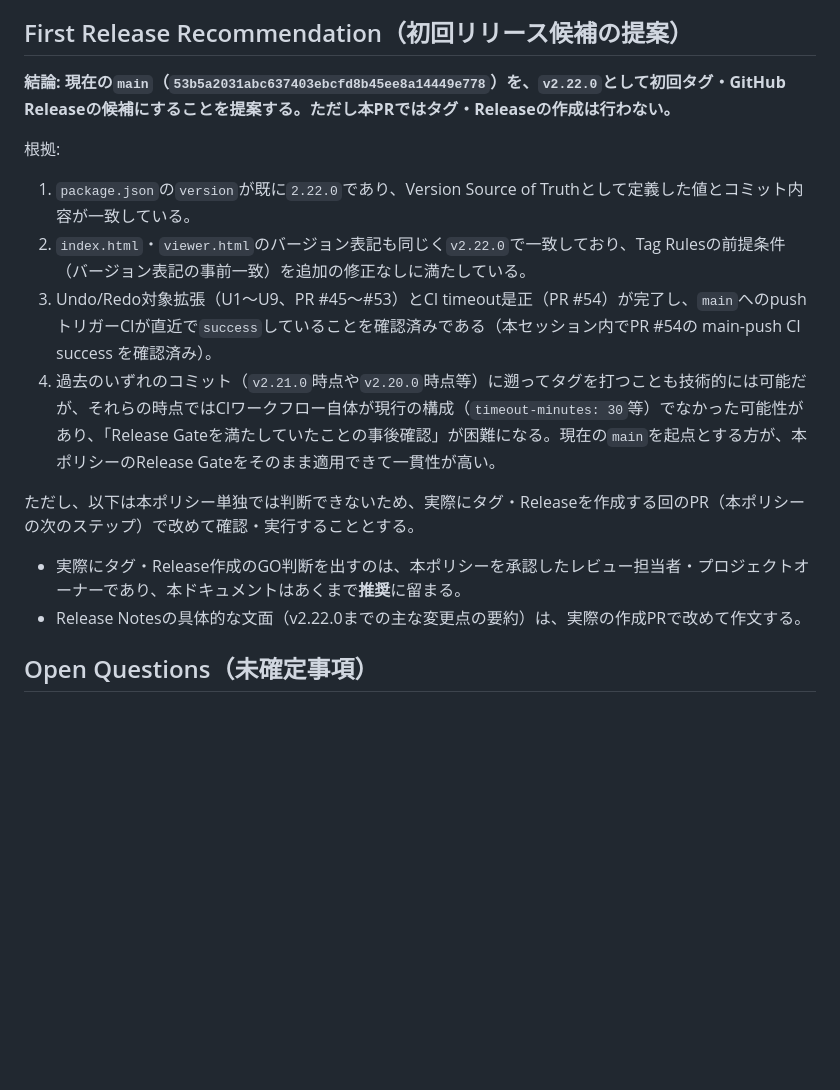
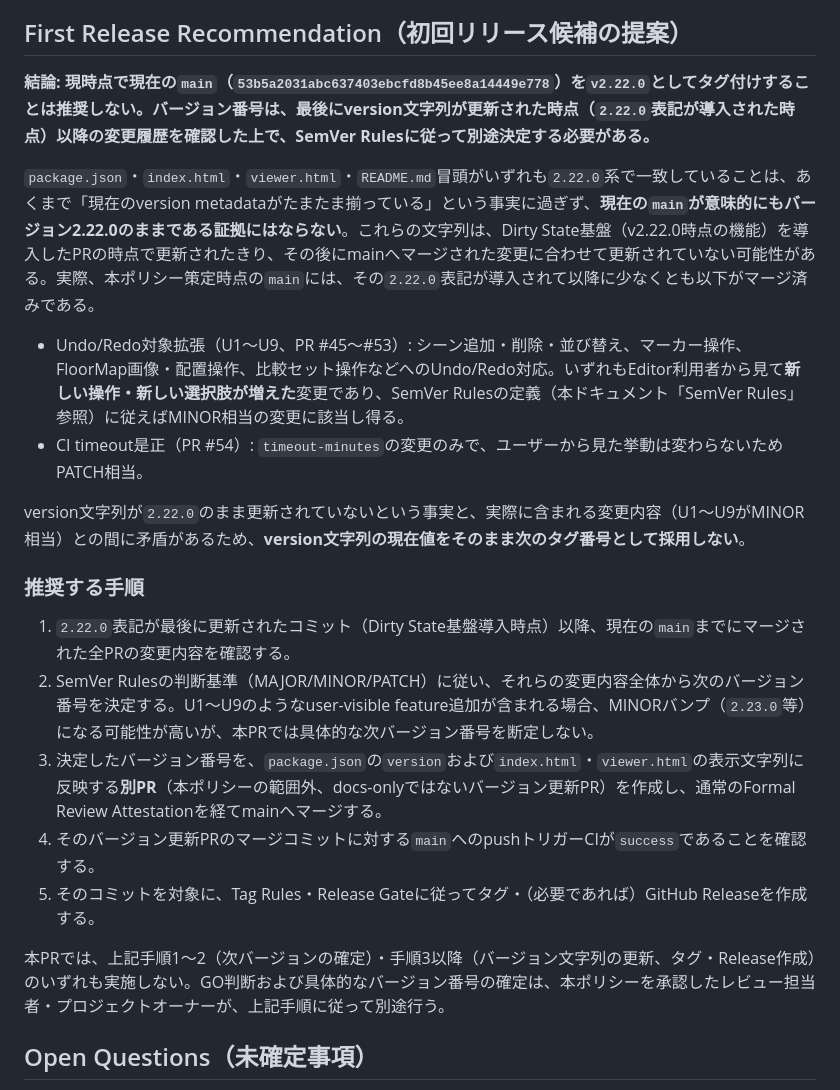
Before and after one commit to airesearchagl-art/ArchView360, a Markdown page: docs/Release_Tagging_Policy.md, the part around one of its changes. GitHub-like rendering; blank space fills up the shorter version.

Commit message:
docs: clarify first release version selection

```diff
--- a/docs/Release_Tagging_Policy.md
+++ b/docs/Release_Tagging_Policy.md
@@ -140,19 +142,24 @@ GitHub Release作成時、Release Notesには最低限以下を含める。
 
 ## First Release Recommendation（初回リリース候補の提案）
 
-**結論: 現在の`main`（`53b5a2031abc637403ebcfd8b45ee8a14449e778`）を、`v2.22.0`として初回タグ・GitHub Releaseの候補にすることを提案する。ただし本PRではタグ・Releaseの作成は行わない。**
+**結論: 現時点で現在の`main`（`53b5a2031abc637403ebcfd8b45ee8a14449e778`）を`v2.22.0`としてタグ付けすることは推奨しない。バージョン番号は、最後にversion文字列が更新された時点（`2.22.0`表記が導入された時点）以降の変更履歴を確認した上で、SemVer Rulesに従って別途決定する必要がある。**
 
-根拠:
+`package.json`・`index.html`・`viewer.html`・`README.md`冒頭がいずれも`2.22.0`系で一致していることは、あくまで「現在のversion metadataがたまたま揃っている」という事実に過ぎず、**現在の`main`が意味的にもバージョン2.22.0のままである証拠にはならない**。これらの文字列は、Dirty State基盤（v2.22.0時点の機能）を導入したPRの時点で更新されたきり、その後にmainへマージされた変更に合わせて更新されていない可能性がある。実際、本ポリシー策定時点の`main`には、その`2.22.0`表記が導入されて以降に少なくとも以下がマージ済みである。
 
-1. `package.json`の`version`が既に`2.22.0`であり、Version Source of Truthとして定義した値とコミット内容が一致している。
-2. `index.html`・`viewer.html`のバージョン表記も同じく`v2.22.0`で一致しており、Tag Rulesの前提条件（バージョン表記の事前一致）を追加の修正なしに満たしている。
-3. Undo/Redo対象拡張（U1〜U9、PR #45〜#53）とCI timeout是正（PR #54）が完了し、`main`へのpushトリガーCIが直近で`success`していることを確認済みである（本セッション内でPR #54の main-push CI success を確認済み）。
-4. 過去のいずれのコミット（`v2.21.0`時点や`v2.20.0`時点等）に遡ってタグを打つことも技術的には可能だが、それらの時点ではCIワークフロー自体が現行の構成（`timeout-minutes: 30`等）でなかった可能性があり、「Release Gateを満たしていたことの事後確認」が困難になる。現在の`main`を起点とする方が、本ポリシーのRelease Gateをそのまま適用できて一貫性が高い。
+- Undo/Redo対象拡張（U1〜U9、PR #45〜#53）: シーン追加・削除・並び替え、マーカー操作、FloorMap画像・配置操作、比較セット操作などへのUndo/Redo対応。いずれもEditor利用者から見て**新しい操作・新しい選択肢が増えた**変更であり、SemVer Rulesの定義（本ドキュメント「SemVer Rules」参照）に従えばMINOR相当の変更に該当し得る。
+- CI timeout是正（PR #54）: `timeout-minutes`の変更のみで、ユーザーから見た挙動は変わらないためPATCH相当。
 
-ただし、以下は本ポリシー単独では判断できないため、実際にタグ・Releaseを作成する回のPR（本ポリシーの次のステップ）で改めて確認・実行することとする。
+version文字列が`2.22.0`のまま更新されていないという事実と、実際に含まれる変更内容（U1〜U9がMINOR相当）との間に矛盾があるため、**version文字列の現在値をそのまま次のタグ番号として採用しない**。
 
-- 実際にタグ・Release作成のGO判断を出すのは、本ポリシーを承認したレビュー担当者・プロジェクトオーナーであり、本ドキュメントはあくまで**推奨**に留まる。
-- Release Notesの具体的な文面（v2.22.0までの主な変更点の要約）は、実際の作成PRで改めて作文する。
+### 推奨する手順
+
+1. `2.22.0`表記が最後に更新されたコミット（Dirty State基盤導入時点）以降、現在の`main`までにマージされた全PRの変更内容を確認する。
+2. SemVer Rulesの判断基準（MAJOR/MINOR/PATCH）に従い、それらの変更内容全体から次のバージョン番号を決定する。U1〜U9のようなuser-visible feature追加が含まれる場合、MINORバンプ（`2.23.0`等）になる可能性が高いが、本PRでは具体的な次バージョン番号を断定しない。
+3. 決定したバージョン番号を、`package.json`の`version`および`index.html`・`viewer.html`の表示文字列に反映する**別PR**（本ポリシーの範囲外、docs-onlyではないバージョン更新PR）を作成し、通常のFormal Review Attestationを経てmainへマージする。
+4. そのバージョン更新PRのマージコミットに対する`main`へのpushトリガーCIが`success`であることを確認する。
+5. そのコミットを対象に、Tag Rules・Release Gateに従ってタグ・（必要であれば）GitHub Releaseを作成する。
+
+本PRでは、上記手順1〜2（次バージョンの確定）・手順3以降（バージョン文字列の更新、タグ・Release作成）のいずれも実施しない。GO判断および具体的なバージョン番号の確定は、本ポリシーを承認したレビュー担当者・プロジェクトオーナーが、上記手順に従って別途行う。
 
 ## Open Questions（未確定事項）
 
```
Also changed, not shown: other parts of docs/Release_Tagging_Policy.md (+11 -9 lines).
